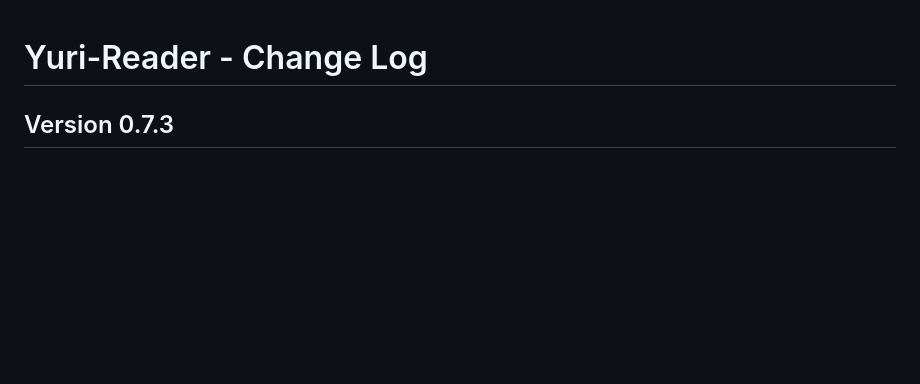
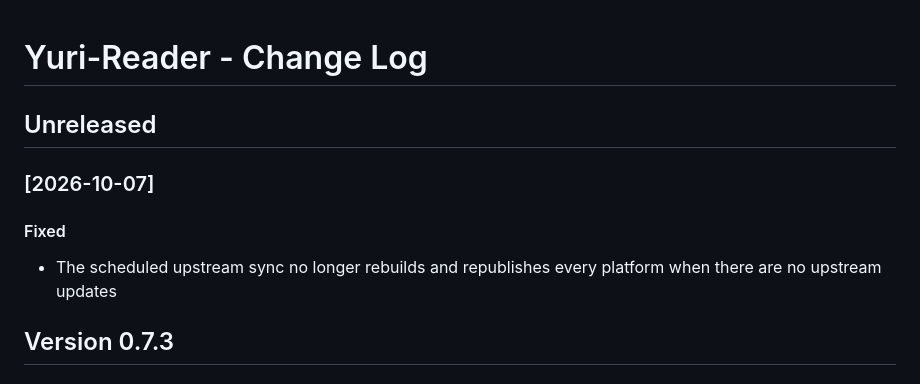
Before and after one commit to MenaHere/Yuri-Reader, a Markdown page: CHANGELOG.md, the part around the change. Drawn GitHub-style; blank space fills up the shorter version.

Commit message:
docs
update changelog

```diff
--- a/CHANGELOG.md
+++ b/CHANGELOG.md
@@ -1,4 +1,12 @@
 # Yuri-Reader - Change Log
+
+## Unreleased
+
+### [2026-10-07]
+
+#### Fixed
+- The scheduled upstream sync no longer rebuilds and republishes every platform
+  when there are no upstream updates
 
 ## Version 0.7.3
 
```
